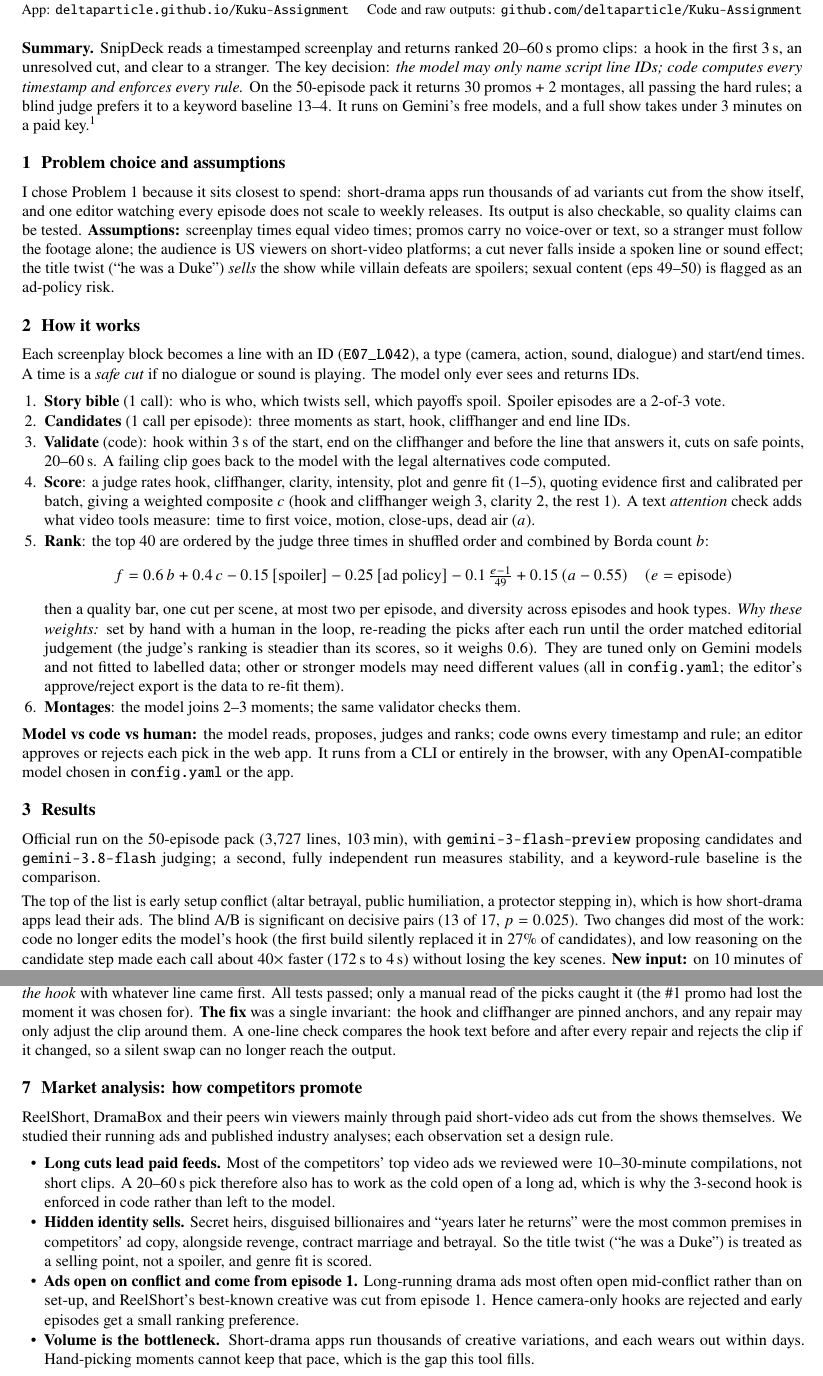
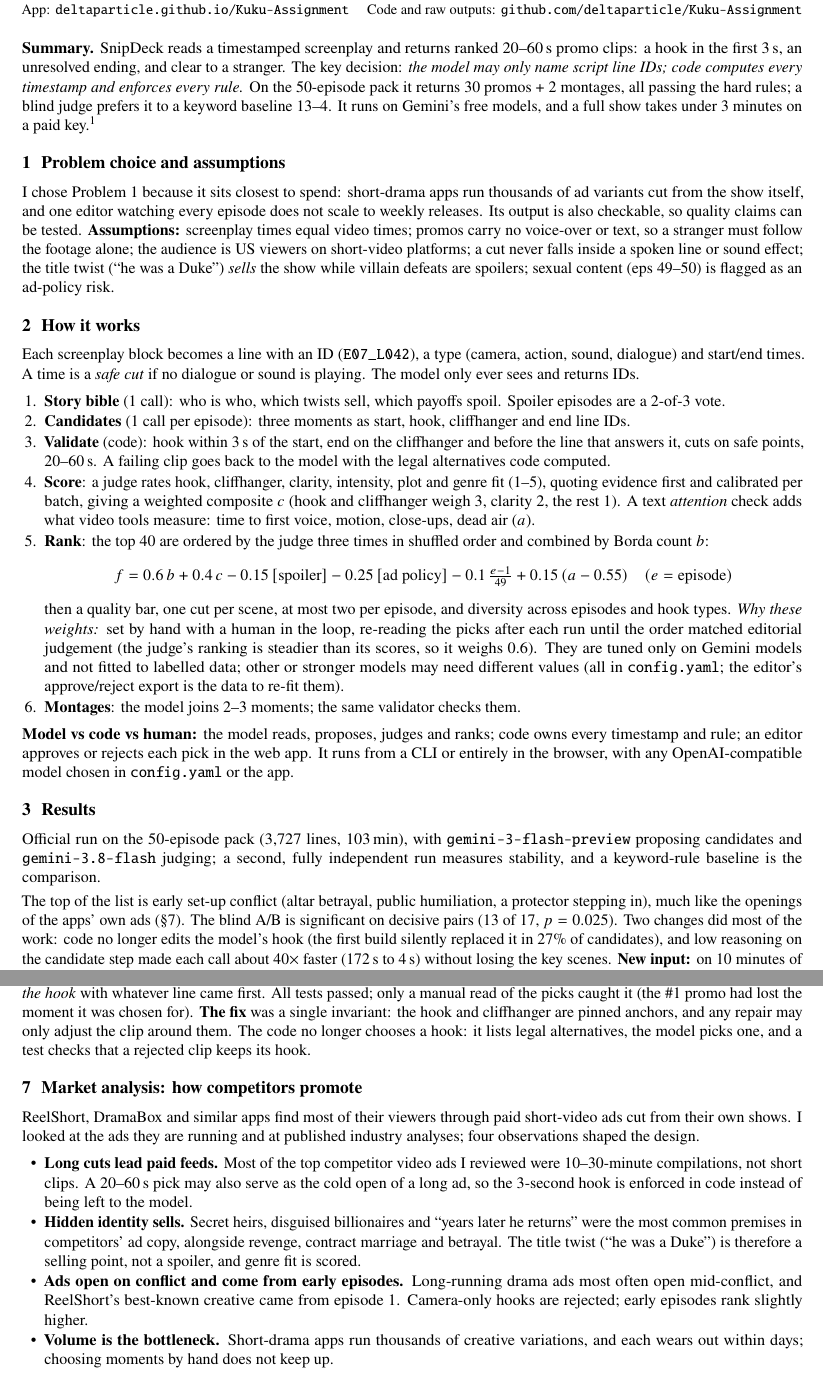
Before and after one commit to deltaparticle/Kuku-Submission, a LaTeX document (docs/paper/snipdeck.tex): two parts of pages 1 and 2 of 2, joined at a grey line, cut so that both start at the same text. Compiled offline with pdfLaTeX.

Commit message:
Edit the prose across the README, docs, report and website
Cuts inflated framing and stock phrases, writes in the first person singular
where 'we' stood for one author, and corrects the report's description of the
hook safeguard to match the code (the validator never picks a hook; a test
checks it). The report is still two pages.

```diff
--- a/docs/paper/snipdeck.tex
+++ b/docs/paper/snipdeck.tex
@@ -25,7 +25,7 @@ Sumit Prabhakar \textperiodcentered{} Kuku AI Generalist Assignment, Problem 1\\
 \end{center}
 
 \textbf{Summary.} SnipDeck reads a timestamped screenplay and returns ranked 20--60\,s promo clips: a hook in the
-first 3\,s, an unresolved cut, and clear to a stranger. The key decision: \emph{the model may only name script line IDs;
+first 3\,s, an unresolved ending, and clear to a stranger. The key decision: \emph{the model may only name script line IDs;
 code computes every timestamp and enforces every rule.} On the 50-episode pack it returns 30 promos + 2 montages,
 all passing the hard rules; a blind judge prefers it to a keyword baseline 13--4. It runs on Gemini's free models, and
 a full show takes under 3 minutes on a paid key.\footnote{Expected cost per 50-episode show: nothing on the free tier,
@@ -68,8 +68,8 @@ Official run on the 50-episode pack (3{,}727 lines, 103\,min), with \texttt{gemi
 candidates and \texttt{gemini-3.8-flash} judging; a second, fully independent run measures stability, and a
 keyword-rule baseline is the comparison.
 
-The top of the list is early setup conflict (altar betrayal, public humiliation, a protector stepping in), which is how
-short-drama apps lead their ads. The blind A/B is significant on decisive pairs (13 of 17, $p=0.025$). Two changes did
+The top of the list is early set-up conflict (altar betrayal, public humiliation, a protector stepping in), much like
+the openings of the apps' own ads (\S7). The blind A/B is significant on decisive pairs (13 of 17, $p=0.025$). Two changes did
 most of the work: code no longer edits the model's hook (the first build silently replaced it in 27\% of candidates), and
 low reasoning on the candidate step made each call about 40$\times$ faster (172\,s to 4\,s) without losing the key scenes.
 \textbf{New input:} on 10 minutes of YouTube auto-captions of an official ReelShort episode (no speakers, no visuals),
@@ -133,24 +133,23 @@ Claude Code harness with Qwen models was used in this project; Gemini models run
 \textbf{Where it went wrong:} asked to fix clips that came out too long or short, Qwen wrote a ``rescue'' that moved
 the start and \emph{silently replaced the hook} with whatever line came first. All tests passed; only a manual read of
 the picks caught it (the \#1 promo had lost the moment it was chosen for). \textbf{The fix} was a single invariant:
-the hook and cliffhanger are pinned anchors, and any repair may only adjust the clip around them. A one-line check
-compares the hook text before and after every repair and rejects the clip if it changed, so a silent swap can no
-longer reach the output.
+the hook and cliffhanger are pinned anchors, and any repair may only adjust the clip around them. The code
+no longer chooses a hook: it lists legal alternatives, the model picks one, and a test checks that a
+rejected clip keeps its hook.
 
 \section{Market analysis: how competitors promote}
-ReelShort, DramaBox and their peers win viewers mainly through paid short-video ads cut from the shows themselves. We
-studied their running ads and published industry analyses; each observation set a design rule.
+ReelShort, DramaBox and similar apps find most of their viewers through paid short-video ads cut from their own shows.
+I looked at the ads they are running and at published industry analyses; four observations shaped the design.
 \begin{itemize}
-\item \textbf{Long cuts lead paid feeds.} Most of the competitors' top video ads we reviewed were 10--30-minute
-compilations, not short clips. A 20--60\,s pick therefore also has to work as the cold open of a long ad, which is why the
-3-second hook is enforced in code rather than left to the model.
+\item \textbf{Long cuts lead paid feeds.} Most of the top competitor video ads I reviewed were 10--30-minute
+compilations, not short clips. A 20--60\,s pick may also serve as the cold open of a long ad, so the 3-second hook is
+enforced in code instead of being left to the model.
 \item \textbf{Hidden identity sells.} Secret heirs, disguised billionaires and ``years later he returns'' were the most
-common premises in competitors' ad copy, alongside revenge, contract marriage and betrayal. So the title twist (``he was a
-Duke'') is treated as a selling point, not a spoiler, and genre fit is scored.
-\item \textbf{Ads open on conflict and come from episode 1.} Long-running drama ads most often open mid-conflict rather than
-on set-up, and ReelShort's best-known creative was cut from episode 1. Hence camera-only hooks are rejected and early
-episodes get a small ranking preference.
+common premises in competitors' ad copy, alongside revenge, contract marriage and betrayal. The title twist (``he was a
+Duke'') is therefore a selling point, not a spoiler, and genre fit is scored.
+\item \textbf{Ads open on conflict and come from early episodes.} Long-running drama ads most often open mid-conflict,
+and ReelShort's best-known creative came from episode 1. Camera-only hooks are rejected; early episodes rank slightly higher.
 \item \textbf{Volume is the bottleneck.} Short-drama apps run thousands of creative variations, and each wears out within
-days. Hand-picking moments cannot keep that pace, which is the gap this tool fills.
+days; choosing moments by hand does not keep up.
 \end{itemize}
 \end{document}
```
Also changed, not shown: docs/architecture.md (+2 -2 lines), docs/research.md (+5 -5 lines), README.md, SnipDeck.pdf, 2 other files.
